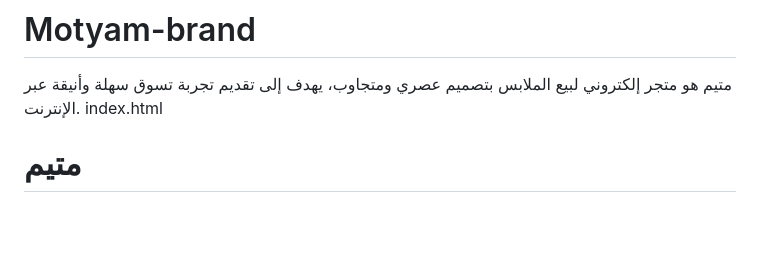
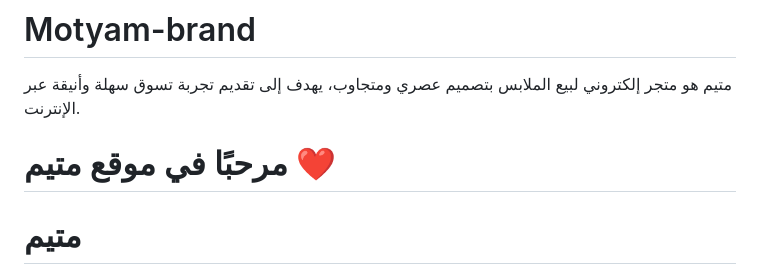
Before and after one commit to ahmedekrat7-commits/Motyam-brand, a Markdown page: README.md, the part around the change. Rendered like a GitHub page; blank space fills up the shorter version.

Commit message:
Revise README and add HTML content
Updated the introduction and added HTML structure.

```diff
--- a/README.md
+++ b/README.md
@@ -1,6 +1,6 @@
 # Motyam-brand
 متيم هو متجر إلكتروني لبيع الملابس بتصميم عصري ومتجاوب، يهدف إلى تقديم تجربة تسوق سهلة وأنيقة عبر الإنترنت.
-index.html
+<h1>مرحبًا في موقع متيم ❤️</h1>
 <!DOCTYPE html>
 <html lang="ar" dir="rtl">
 <head>
```
